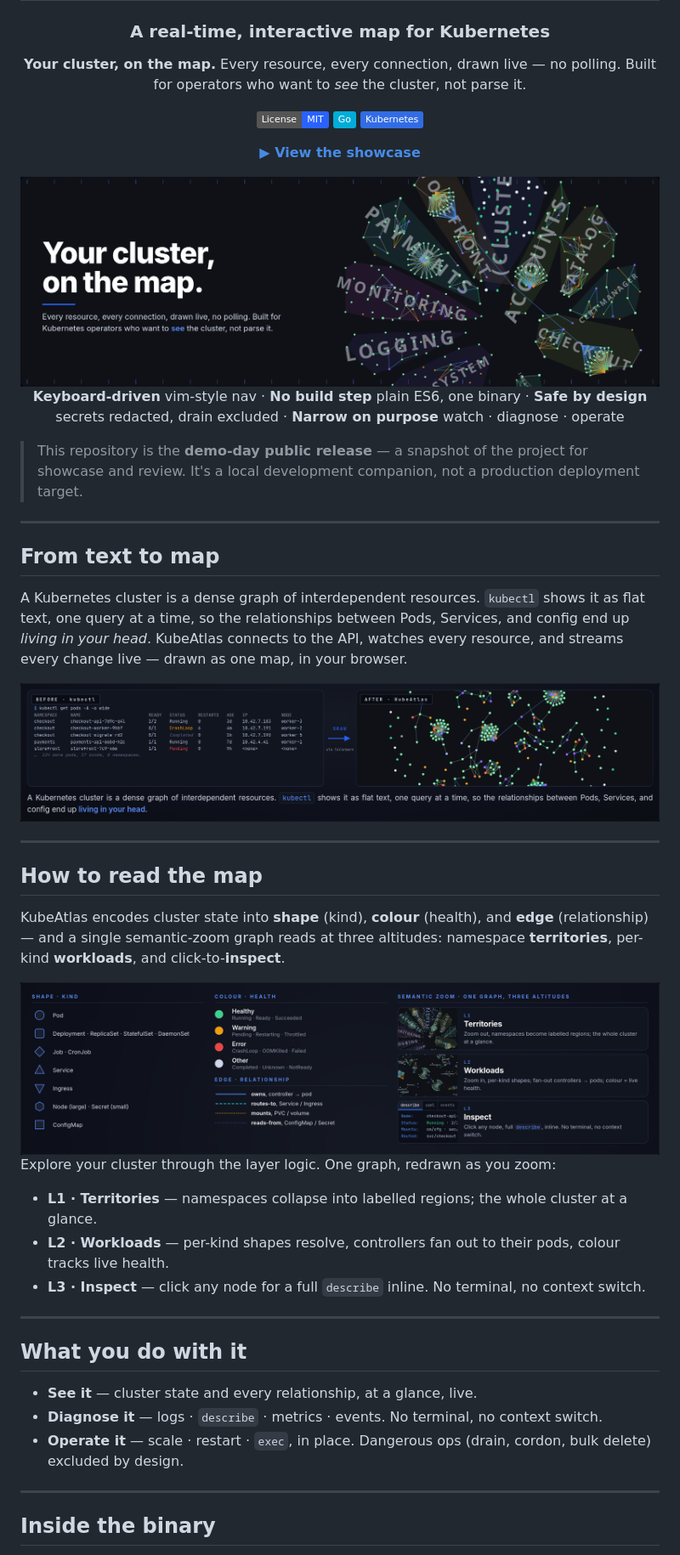
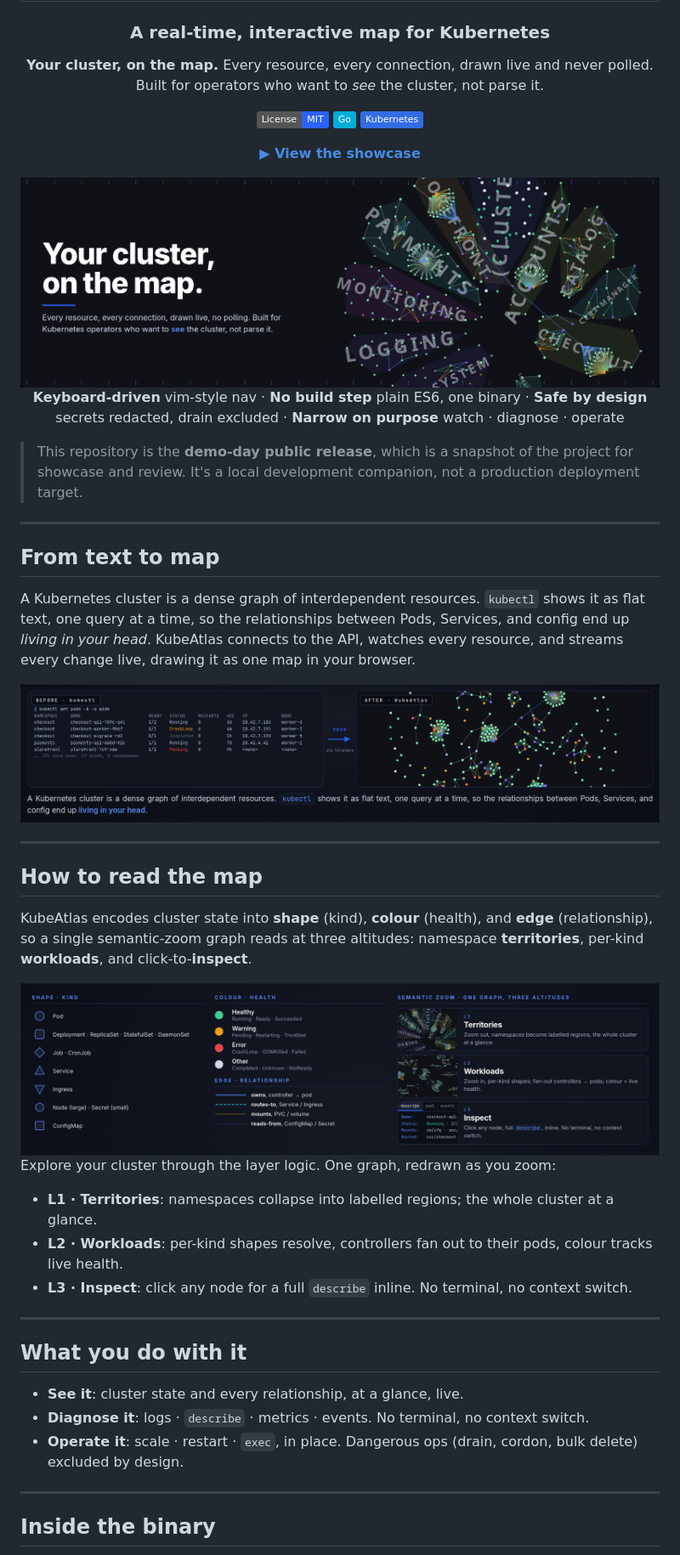
Before and after one commit to KubeAtlas-org/kubeatlas, a Markdown page: README.md, the part around one of its changes. Shown at 85% size. Rendered like a GitHub page; badges without logos.

Commit message:
docs: replace em-dashes with plain punctuation in README

```diff
--- a/README.md
+++ b/README.md
@@ -4,7 +4,7 @@
 
 ### A real-time, interactive map for Kubernetes
 
-**Your cluster, on the map.** Every resource, every connection, drawn live — no polling.
+**Your cluster, on the map.** Every resource, every connection, drawn live and never polled.
 Built for operators who want to *see* the cluster, not parse it.
 
 [![License: MIT](https://img.shields.io/badge/License-MIT-2962FF.svg)](LICENSE)
@@ -19,13 +19,13 @@ Built for operators who want to *see* the cluster, not parse it.
 
 </div>
 
-> This repository is the **demo-day public release** — a snapshot of the project for showcase and review. It's a local development companion, not a production deployment target.
+> This repository is the **demo-day public release**, which is a snapshot of the project for showcase and review. It's a local development companion, not a production deployment target.
 
 ---
 
 ## From text to map
 
-A Kubernetes cluster is a dense graph of interdependent resources. `kubectl` shows it as flat text, one query at a time, so the relationships between Pods, Services, and config end up *living in your head*. KubeAtlas connects to the API, watches every resource, and streams every change live — drawn as one map, in your browser.
+A Kubernetes cluster is a dense graph of interdependent resources. `kubectl` shows it as flat text, one query at a time, so the relationships between Pods, Services, and config end up *living in your head*. KubeAtlas connects to the API, watches every resource, and streams every change live, drawing it as one map in your browser.
 
 <div align="center">
 <img src="docs/assets/readme/plate-text-to-map.png" alt="The same cluster as kubectl flat text on the left, drawn as a live graph on the right" width="880">
@@ -35,6 +35,6 @@ A Kubernetes cluster is a dense graph of interdependent resources. `kubectl` sho
 
 ## How to read the map
 
-KubeAtlas encodes cluster state into **shape** (kind), **colour** (health), and **edge** (relationship) — and a single semantic-zoom graph reads at three altitudes: namespace **territories**, per-kind **workloads**, and click-to-**inspect**.
+KubeAtlas encodes cluster state into **shape** (kind), **colour** (health), and **edge** (relationship), so a single semantic-zoom graph reads at three altitudes: namespace **territories**, per-kind **workloads**, and click-to-**inspect**.
 
 <div align="center">
@@ -42,17 +42,17 @@ KubeAtlas encodes cluster state into **shape** (kind), **colour** (health), and
 </div>
 
 Explore your cluster through the layer logic. One graph, redrawn as you zoom:
-- **L1 · Territories** — namespaces collapse into labelled regions; the whole cluster at a glance.
-- **L2 · Workloads** — per-kind shapes resolve, controllers fan out to their pods, colour tracks live health.
-- **L3 · Inspect** — click any node for a full `describe` inline. No terminal, no context switch.
+- **L1 · Territories**: namespaces collapse into labelled regions; the whole cluster at a glance.
+- **L2 · Workloads**: per-kind shapes resolve, controllers fan out to their pods, colour tracks live health.
+- **L3 · Inspect**: click any node for a full `describe` inline. No terminal, no context switch.
 
 ---
 
 ## What you do with it
 
-- **See it** — cluster state and every relationship, at a glance, live.
-- **Diagnose it** — logs · `describe` · metrics · events. No terminal, no context switch.
-- **Operate it** — scale · restart · `exec`, in place. Dangerous ops (drain, cordon, bulk delete) excluded by design.
+- **See it**: cluster state and every relationship, at a glance, live.
+- **Diagnose it**: logs · `describe` · metrics · events. No terminal, no context switch.
+- **Operate it**: scale · restart · `exec`, in place. Dangerous ops (drain, cordon, bulk delete) excluded by design.
 
 ---
 
```
Also changed, not shown: other parts of README.md (+17 -17 lines).
